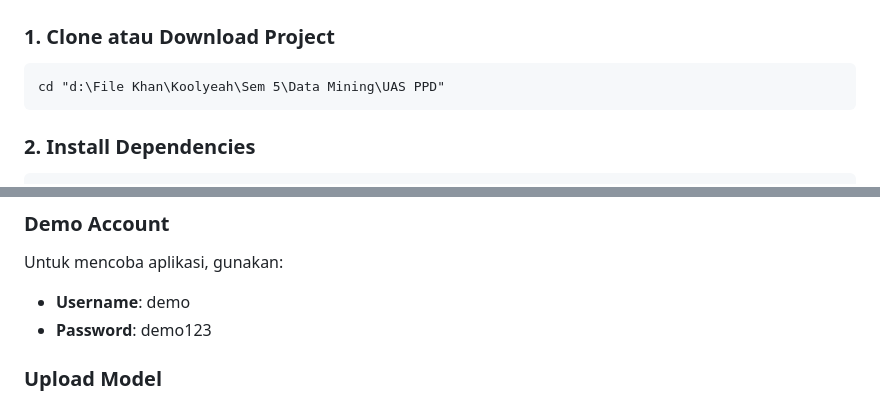
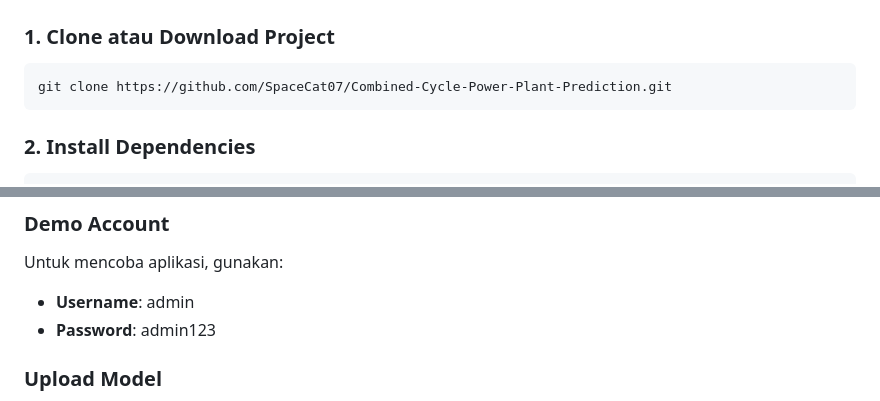
Before and after one commit to SpaceCat07/Combined-Cycle-Power-Plant-Prediction, a Markdown page: README.md, 2 parts joined by grey strips. Drawn GitHub-style.

Commit message:
update demo account credentials in README.md

````diff
--- a/README.md
+++ b/README.md
@@ -30,7 +30,7 @@ Riwayat prediksi dengan pagination dan analytics charts
 
 ### 1. Clone atau Download Project
 ```cmd
-cd "d:\File Khan\Koolyeah\Sem 5\Data Mining\UAS PPD"
+git clone https://github.com/SpaceCat07/Combined-Cycle-Power-Plant-Prediction.git
 ```
 
 ### 2. Install Dependencies
@@ -58,8 +58,8 @@ Aplikasi akan berjalan di: `http://localhost:5000`
 
 ### Demo Account
 Untuk mencoba aplikasi, gunakan:
-- **Username**: demo
-- **Password**: demo123
+- **Username**: admin
+- **Password**: admin123
 
 ### Upload Model
 1. Login ke aplikasi
````
